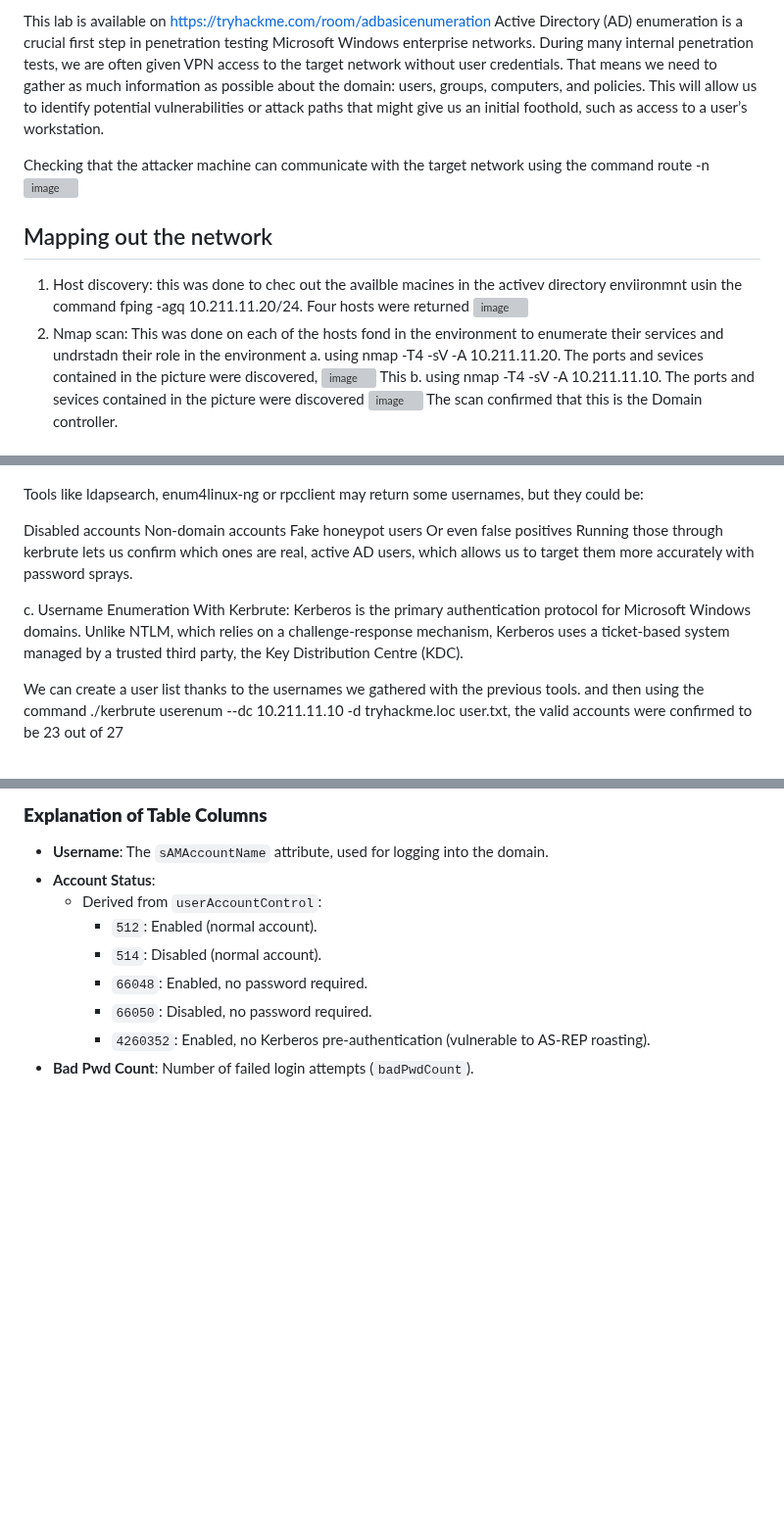
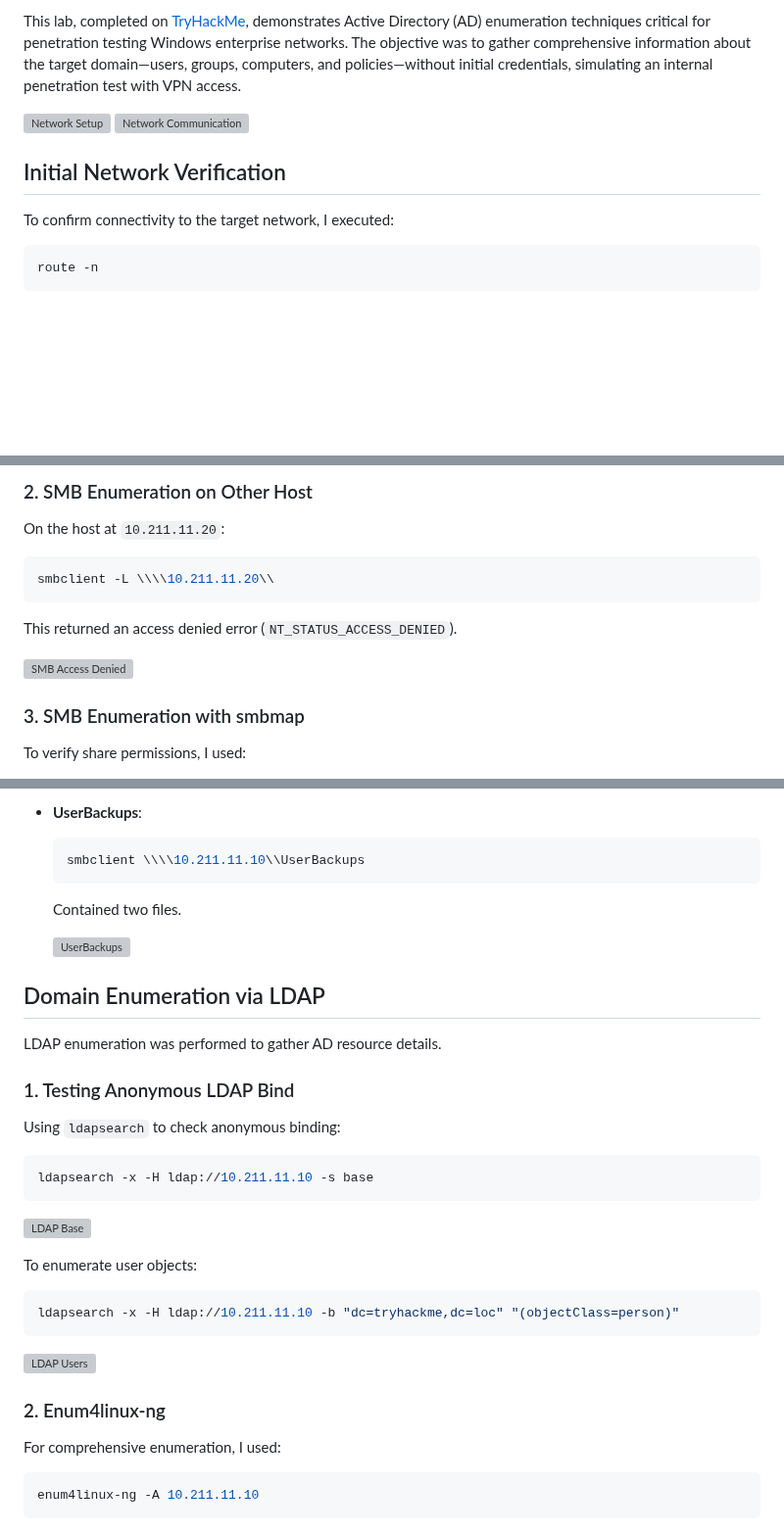
Before and after one commit to Tharisky/Portfolio, a Markdown page: Red Team/Labs/AD Enumeration report.md, 3 parts joined by grey strips. Shown at 98% size. Drawn GitHub-style; blank space fills up the shorter version; grey boxes are pictures that could not be loaded.

````diff
--- a/Red Team/Labs/AD Enumeration report.md
+++ b/Red Team/Labs/AD Enumeration report.md
@@ -2,19 +2,13 @@
 
-This lab is available on https://tryhackme.com/room/adbasicenumeration
-Active Directory (AD) enumeration is a crucial first step in penetration testing Microsoft Windows enterprise networks. During many internal penetration tests, we are often given VPN access to the target network without user credentials. That means we need to gather as much information as possible about the domain: users, groups, computers, and policies. This will allow us to identify potential vulnerabilities or attack paths that might give us an initial foothold, such as access to a user’s workstation.
+This lab, completed on [TryHackMe](https://tryhackme.com/room/adbasicenumeration), demonstrates Active Directory (AD) enumeration techniques critical for penetration testing Windows enterprise networks. The objective was to gather comprehensive information about the target domain—users, groups, computers, and policies—without initial credentials, simulating an internal penetration test with VPN access.
 
-Checking  that the attacker machine can communicate with the target network using the command route -n
-![image](https://github.com/user-attachments/assets/79c6293a-a682-490c-a912-5438061f109b)
+![Network Setup](https://github.com/user-attachments/assets/39ecce70-a851-4d1c-b8ef-a61381c75bbd)
+![Network Communication](https://github.com/user-attachments/assets/32e3e37b-e3ef-4a1c-bea4-36a244bba89b)
 
+## Initial Network Verification
+To confirm connectivity to the target network, I executed:
 
-## Mapping out the network
-1. Host discovery: this was done to chec out the availble macines in the activev directory enviironmnt usin the command fping  -agq 10.211.11.20/24. Four hosts were returned
-   ![image](https://github.com/user-attachments/assets/79e25dd6-aa59-4c82-9d1c-f7d452803583)
-2. Nmap scan: This was done on each of the hosts fond in the environment to enumerate their services and undrstadn their role in the environment
-     a. using nmap -T4 -sV -A 10.211.11.20. The  ports and sevices contained in the picture were discovered,
-   ![image](https://github.com/user-attachments/assets/949a1fe9-f8d6-4b9d-b8a4-722ccf4150b3)
-   This
-   b. using nmap -T4 -sV -A 10.211.11.10. The  ports and sevices contained in the picture were discovered
-   ![image](https://github.com/user-attachments/assets/d3ac2eed-29f8-43d8-ba49-2d1734671a64)
-   The scan confirmed that this is the Domain controller.
+```bash
+route -n
+```
 
@@ -62,15 +61,15 @@ b. enum4linux-ng: Using another tool called enum4linux-ng, and the command enum4
 
+### 2. SMB Enumeration on Other Host
+On the host at `10.211.11.20`:
 
-Tools like ldapsearch, enum4linux-ng or rpcclient may return some usernames, but they could be:
+```bash
+smbclient -L \\\\10.211.11.20\\
+```
 
-Disabled accounts
-Non-domain accounts
-Fake honeypot users
-Or even false positives
-Running those through kerbrute lets us confirm which ones are real, active AD users, which allows us to target them more accurately with password sprays.
+This returned an access denied error (`NT_STATUS_ACCESS_DENIED`).
 
-c. Username Enumeration With Kerbrute: Kerberos is the primary authentication protocol for Microsoft Windows domains. Unlike NTLM, which relies on a challenge-response mechanism, Kerberos uses a ticket-based system managed by a trusted third party, the Key Distribution Centre (KDC).
+![SMB Access Denied](https://github.com/user-attachments/assets/70573a30-bcbd-4f00-88ac-6ccd95477465)
 
-We can create a user list thanks to the usernames we gathered with the previous tools.
-and then using the command ./kerbrute userenum --dc  10.211.11.10 -d  tryhackme.loc user.txt, the valid accounts were confirmed to be 23 out of 27
+### 3. SMB Enumeration with smbmap
+To verify share permissions, I used:
 
@@ -116,11 +102,36 @@ The result of all these tools includes alot of info, and the user info were exra
 
-### **Explanation of Table Columns**
+- **UserBackups**:
+  ```bash
+  smbclient \\\\10.211.11.10\\UserBackups
+  ```
+  Contained two files.
 
-- **Username**: The `sAMAccountName` attribute, used for logging into the domain.
-- **Account Status**:
-  - Derived from `userAccountControl`:
-    - `512`: Enabled (normal account).
-    - `514`: Disabled (normal account).
-    - `66048`: Enabled, no password required.
-    - `66050`: Disabled, no password required.
-    - `4260352`: Enabled, no Kerberos pre-authentication (vulnerable to AS-REP roasting).
+  ![UserBackups](https://github.com/user-attachments/assets/092f6c0c-8974-4fee-8e85-ba1f73566b2b)
+
+## Domain Enumeration via LDAP
+LDAP enumeration was performed to gather AD resource details.
+
+### 1. Testing Anonymous LDAP Bind
+Using `ldapsearch` to check anonymous binding:
+
+```bash
+ldapsearch -x -H ldap://10.211.11.10 -s base
+```
+
+![LDAP Base](https://github.com/user-attachments/assets/a21cf785-6418-4f89-a2ac-2ad4848de85d)
+
+To enumerate user objects:
+
+```bash
+ldapsearch -x -H ldap://10.211.11.10 -b "dc=tryhackme,dc=loc" "(objectClass=person)"
+```
+
+![LDAP Users](https://github.com/user-attachments/assets/46c0bbe4-d48a-49be-a4f3-cd6fa7ae4b72)
+
+### 2. Enum4linux-ng
+For comprehensive enumeration, I used:
+
+```bash
+enum4linux-ng -A 10.211.11.10
+```
+
````
Also changed, not shown: other parts of Red Team/Labs/AD Enumeration report.md (+133 -99 lines).
